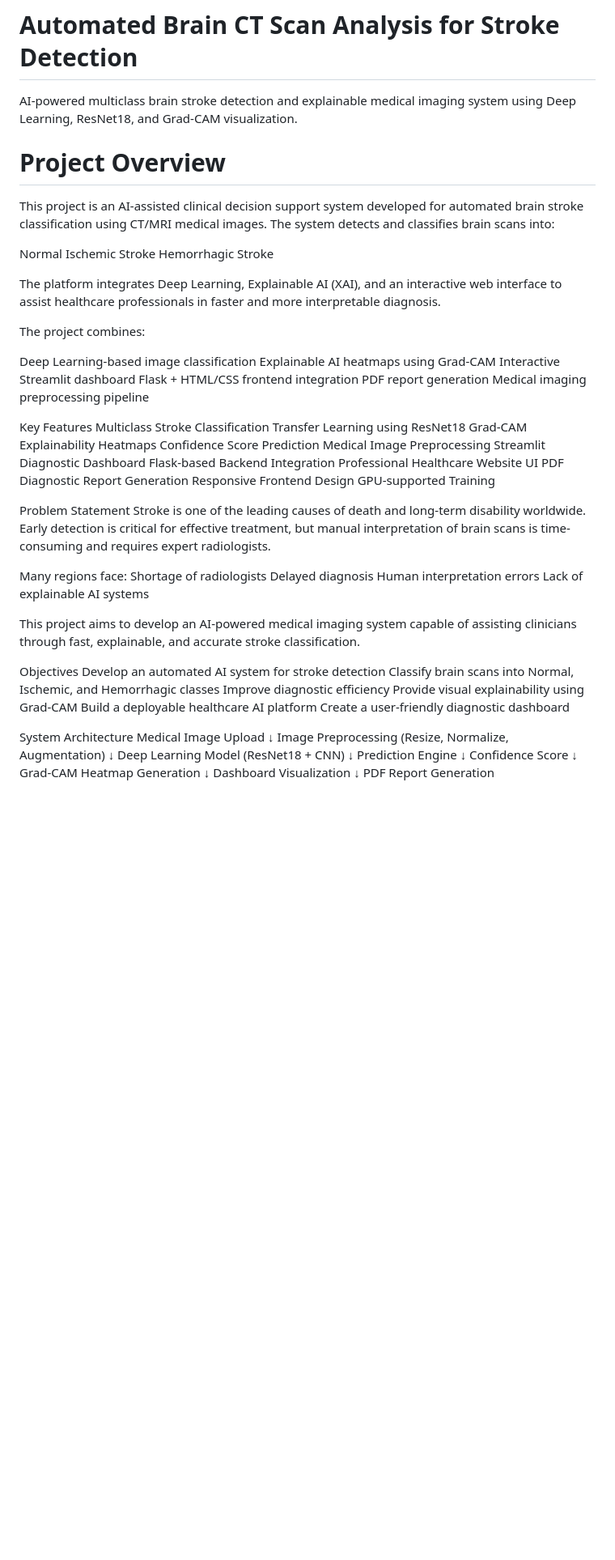
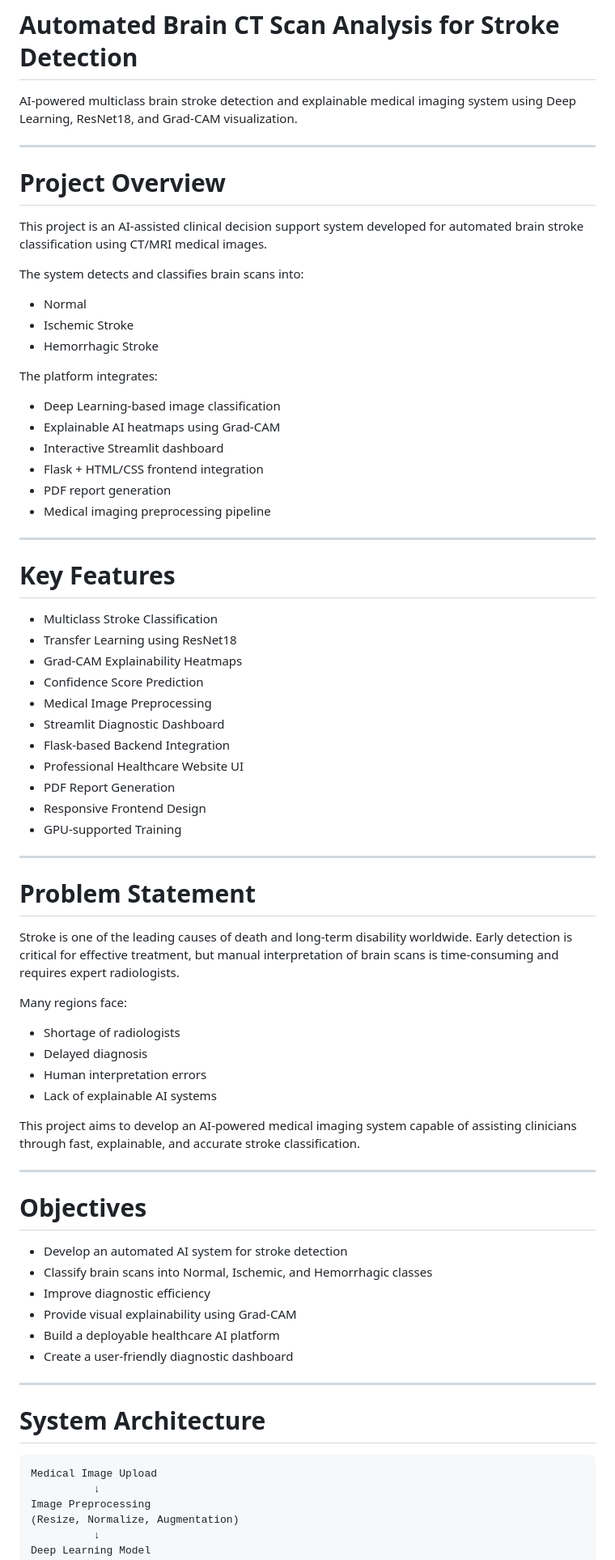
Before and after one commit to prachiti-08/stroke-detection-app, a Markdown page: README.md, the part around one of its changes. Shown at 81% size. GitHub-like rendering; blank space fills up the shorter version.

````diff
--- a/README.md
+++ b/README.md
@@ -2,58 +2,74 @@
 
 AI-powered multiclass brain stroke detection and explainable medical imaging system using Deep Learning, ResNet18, and Grad-CAM visualization.
 
+---
+
 # Project Overview
 
-This project is an AI-assisted clinical decision support system developed for automated brain stroke classification using CT/MRI medical images. The system detects and classifies brain scans into:
+This project is an AI-assisted clinical decision support system developed for automated brain stroke classification using CT/MRI medical images.
 
-Normal
-Ischemic Stroke
-Hemorrhagic Stroke
+The system detects and classifies brain scans into:
 
-The platform integrates Deep Learning, Explainable AI (XAI), and an interactive web interface to assist healthcare professionals in faster and more interpretable diagnosis.
+- Normal
+- Ischemic Stroke
+- Hemorrhagic Stroke
 
-The project combines:
+The platform integrates:
 
-Deep Learning-based image classification
-Explainable AI heatmaps using Grad-CAM
-Interactive Streamlit dashboard
-Flask + HTML/CSS frontend integration
-PDF report generation
-Medical imaging preprocessing pipeline
+- Deep Learning-based image classification
+- Explainable AI heatmaps using Grad-CAM
+- Interactive Streamlit dashboard
+- Flask + HTML/CSS frontend integration
+- PDF report generation
+- Medical imaging preprocessing pipeline
 
-Key Features
- Multiclass Stroke Classification
- Transfer Learning using ResNet18
- Grad-CAM Explainability Heatmaps
- Confidence Score Prediction
- Medical Image Preprocessing
- Streamlit Diagnostic Dashboard
- Flask-based Backend Integration
- Professional Healthcare Website UI
- PDF Diagnostic Report Generation
- Responsive Frontend Design
- GPU-supported Training
+---
 
-Problem Statement
+# Key Features
+
+- Multiclass Stroke Classification
+- Transfer Learning using ResNet18
+- Grad-CAM Explainability Heatmaps
+- Confidence Score Prediction
+- Medical Image Preprocessing
+- Streamlit Diagnostic Dashboard
+- Flask-based Backend Integration
+- Professional Healthcare Website UI
+- PDF Report Generation
+- Responsive Frontend Design
+- GPU-supported Training
+
+---
+
+# Problem Statement
+
 Stroke is one of the leading causes of death and long-term disability worldwide. Early detection is critical for effective treatment, but manual interpretation of brain scans is time-consuming and requires expert radiologists.
 
 Many regions face:
-Shortage of radiologists
-Delayed diagnosis
-Human interpretation errors
-Lack of explainable AI systems
+
+- Shortage of radiologists
+- Delayed diagnosis
+- Human interpretation errors
+- Lack of explainable AI systems
 
 This project aims to develop an AI-powered medical imaging system capable of assisting clinicians through fast, explainable, and accurate stroke classification.
 
-Objectives
-Develop an automated AI system for stroke detection
-Classify brain scans into Normal, Ischemic, and Hemorrhagic classes
-Improve diagnostic efficiency
-Provide visual explainability using Grad-CAM
-Build a deployable healthcare AI platform
-Create a user-friendly diagnostic dashboard
+---
 
-System Architecture
+# Objectives
+
+- Develop an automated AI system for stroke detection
+- Classify brain scans into Normal, Ischemic, and Hemorrhagic classes
+- Improve diagnostic efficiency
+- Provide visual explainability using Grad-CAM
+- Build a deployable healthcare AI platform
+- Create a user-friendly diagnostic dashboard
+
+---
+
+# System Architecture
+
+```text
 Medical Image Upload
           ↓
 Image Preprocessing
````
Also changed, not shown: other parts of README.md (+247 -120 lines).
